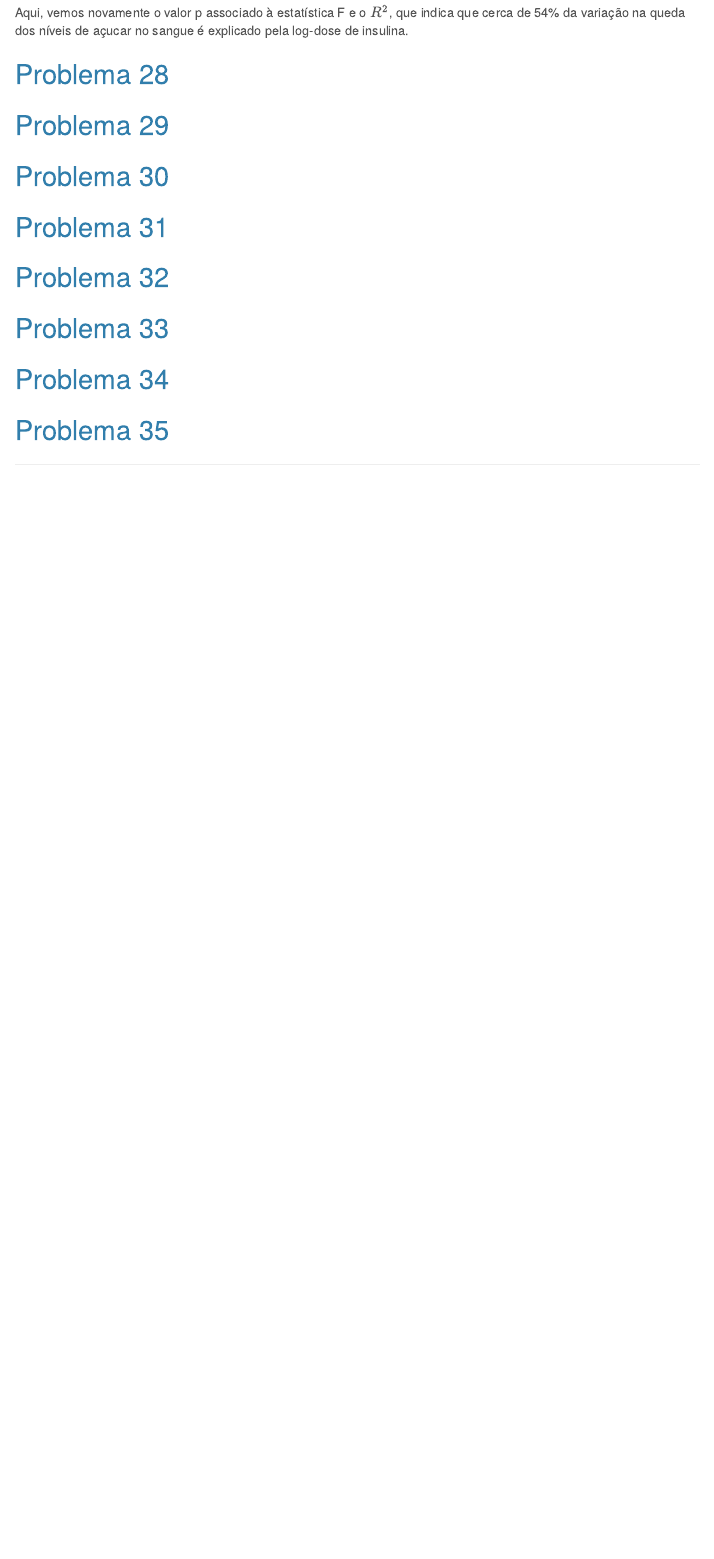
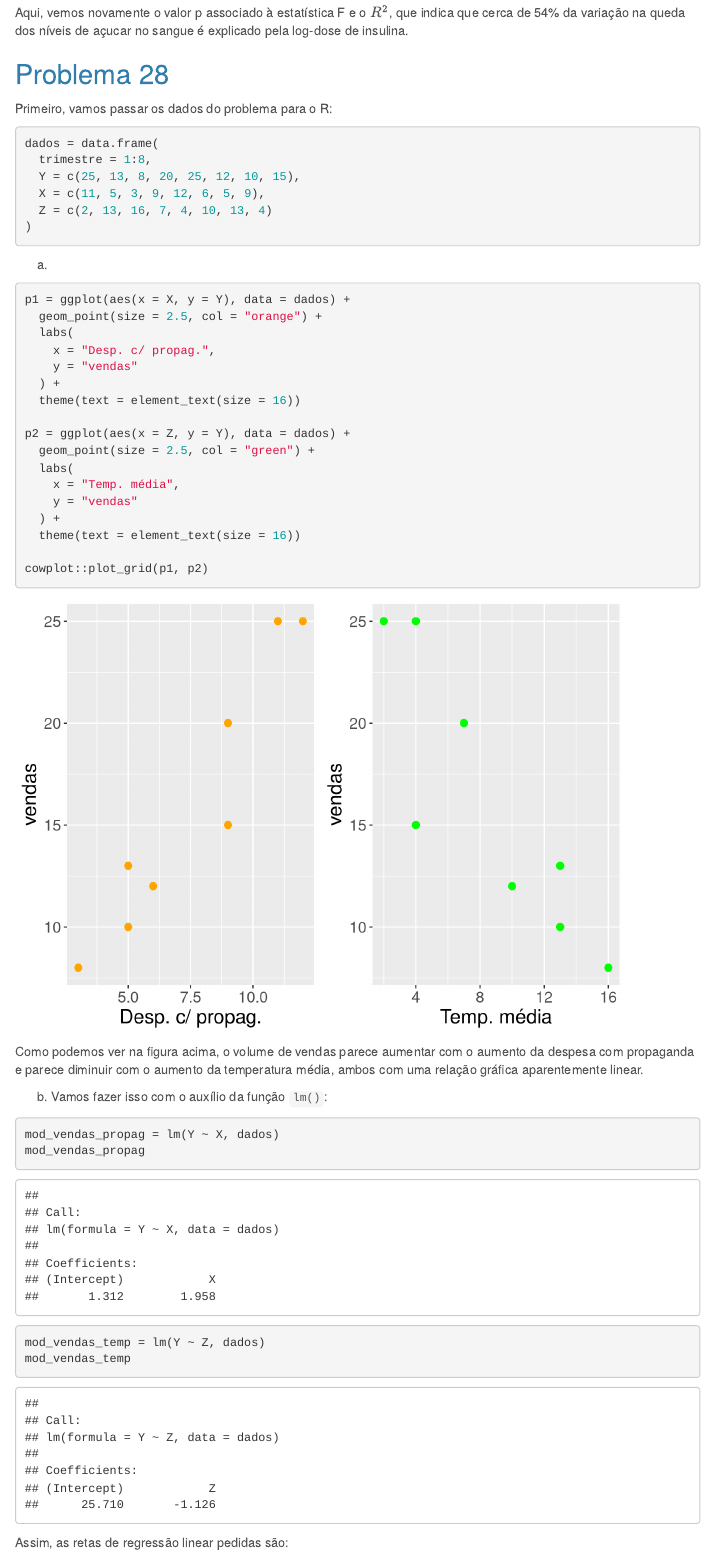
Before and after one commit to ivandsonsousa/EstatisticaBasicaR, an R Markdown document (Cap16_Estatistica_Basica.Rmd): the page in a window 1100 px wide, from 15540 px down. Rendered offline with R 4.5, knitr and Pandoc, with nearby package versions; menus at the side of the page are left out.

Commit message:
problemas 27-28

````diff
--- a/Cap16_Estatistica_Basica.Rmd
+++ b/Cap16_Estatistica_Basica.Rmd
@@ -1239,3 +1239,51 @@ Aqui, vemos novamente o valor p associado à estatística F e o $R^2$, que indic
 ## Problema 28
 
 
+Primeiro, vamos passar os dados do problema para o R:
+
+
+```{r}
+dados = data.frame(
+  trimestre = 1:8,
+  Y = c(25, 13, 8, 20, 25, 12, 10, 15),
+  X = c(11, 5, 3, 9, 12, 6, 5, 9),
+  Z = c(2, 13, 16, 7, 4, 10, 13, 4)
+)
+```
+
+(a)
+
+```{r}
+p1 = ggplot(aes(x = X, y = Y), data = dados) +
+  geom_point(size = 2.5, col = "orange") +
+  labs(
+    x = "Desp. c/ propag.",
+    y = "vendas"
+  ) +
+  theme(text = element_text(size = 16))
+
+p2 = ggplot(aes(x = Z, y = Y), data = dados) +
+  geom_point(size = 2.5, col = "green") +
+  labs(
+    x = "Temp. média",
+    y = "vendas"
+  ) +
+  theme(text = element_text(size = 16))
+
+cowplot::plot_grid(p1, p2)
+```
+
+Como podemos ver na figura acima, o volume de vendas parece aumentar com o aumento da despesa com propaganda e parece diminuir com o aumento da temperatura média, ambos com uma relação gráfica aparentemente linear.
+
+
+(b) Vamos fazer isso com o auxílio da função `lm()`:
+
+
+```{r}
+mod_vendas_propag = lm(Y ~ X, dados)
+mod_vendas_propag
+mod_vendas_temp = lm(Y ~ Z, dados)
+mod_vendas_temp
+```
+
+Assim, as retas de regressão linear pedidas são:
````
Also changed, not shown: Cap16_Estatistica_Basica.html, Cap16_Estatistica_Basica.Rmd (17 more changed lines).
